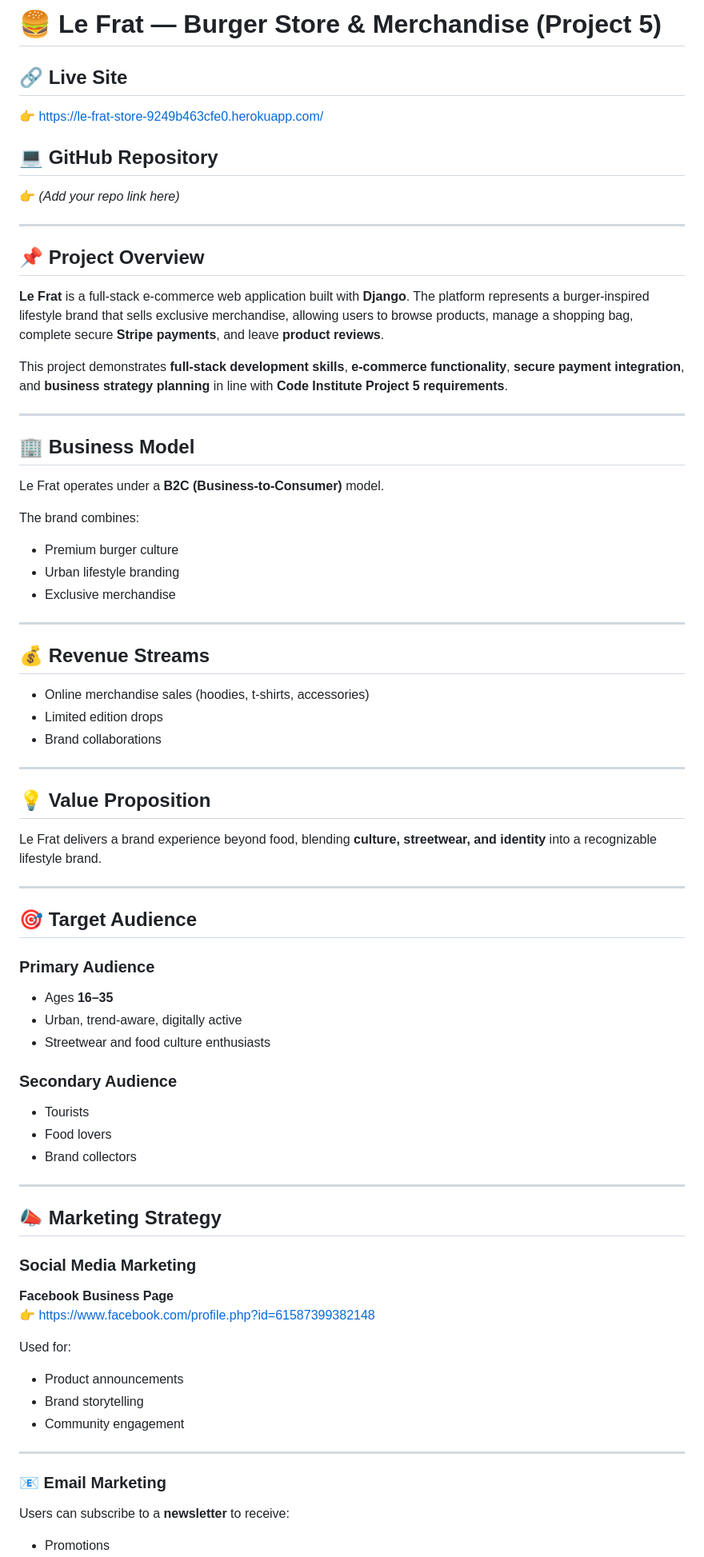
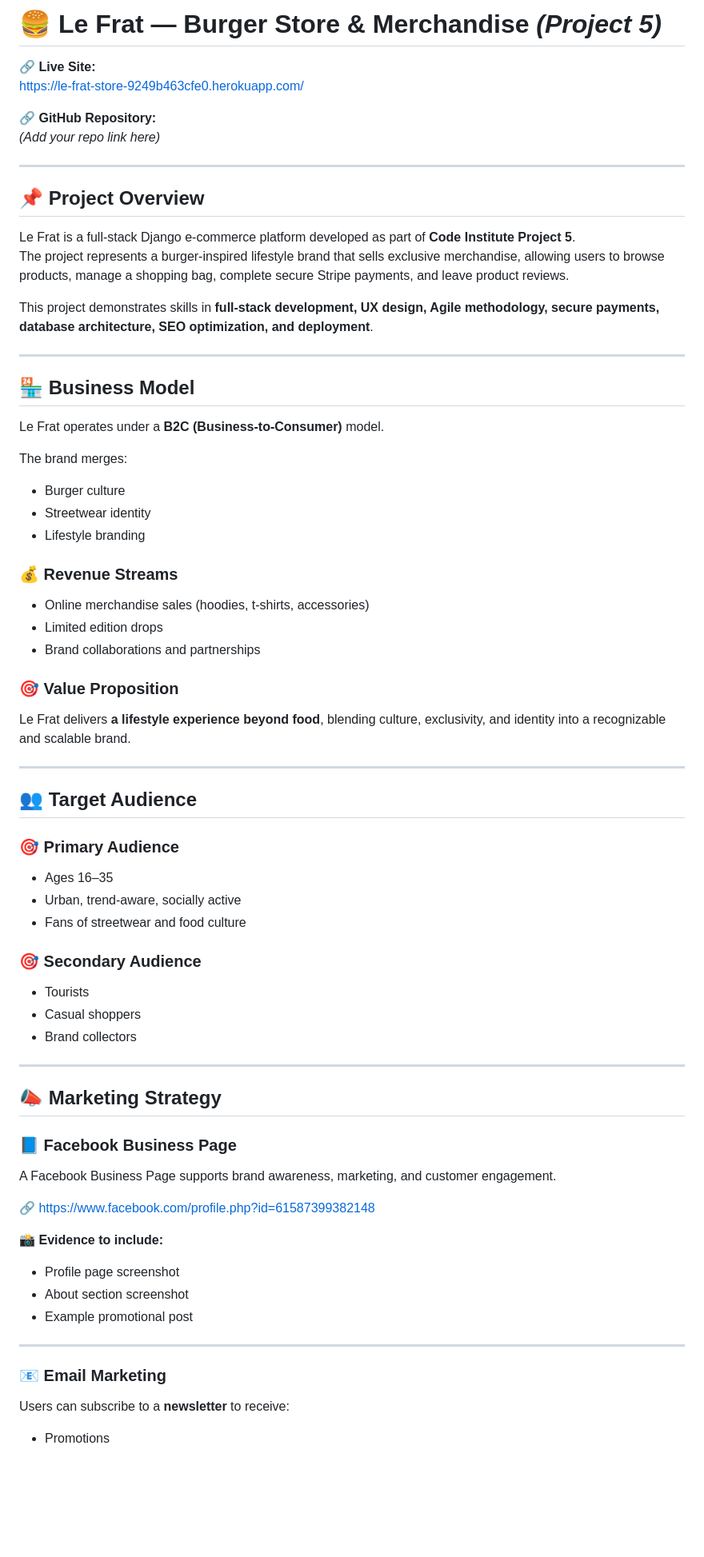
Before and after one commit to madlp24/le-frat, a Markdown page: README.md, the part around one of its changes. Shown at 80% size. GitHub-like rendering; blank space fills up the shorter version.

```diff
--- a/README.md
+++ b/README.md
@@ -1,75 +1,69 @@
-# 🍔 Le Frat — Burger Store & Merchandise (Project 5)
+# 🍔 Le Frat — Burger Store & Merchandise *(Project 5)*
 
-## 🔗 Live Site
-👉 https://le-frat-store-9249b463cfe0.herokuapp.com/
+🔗 **Live Site:**
+https://le-frat-store-9249b463cfe0.herokuapp.com/
 
-## 💻 GitHub Repository
-👉 *(Add your repo link here)*
+🔗 **GitHub Repository:**
+*(Add your repo link here)*
 
 ---
 
 ## 📌 Project Overview
 
-**Le Frat** is a full-stack e-commerce web application built with **Django**. The platform represents a burger-inspired lifestyle brand that sells exclusive merchandise, allowing users to browse products, manage a shopping bag, complete secure **Stripe payments**, and leave **product reviews**.
+Le Frat is a full-stack Django e-commerce platform developed as part of **Code Institute Project 5**.
+The project represents a burger-inspired lifestyle brand that sells exclusive merchandise, allowing users to browse products, manage a shopping bag, complete secure Stripe payments, and leave product reviews.
 
-This project demonstrates **full-stack development skills**, **e-commerce functionality**, **secure payment integration**, and **business strategy planning** in line with **Code Institute Project 5 requirements**.
+This project demonstrates skills in **full-stack development, UX design, Agile methodology, secure payments, database architecture, SEO optimization, and deployment**.
 
 ---
 
-## 🏢 Business Model
+## 🏪 Business Model
 
 Le Frat operates under a **B2C (Business-to-Consumer)** model.
 
-The brand combines:
-- Premium burger culture
-- Urban lifestyle branding
-- Exclusive merchandise
+The brand merges:
+- Burger culture
+- Streetwear identity
+- Lifestyle branding
+
+### 💰 Revenue Streams
+- Online merchandise sales (hoodies, t-shirts, accessories)
+- Limited edition drops
+- Brand collaborations and partnerships
+
+### 🎯 Value Proposition
+Le Frat delivers **a lifestyle experience beyond food**, blending culture, exclusivity, and identity into a recognizable and scalable brand.
 
 ---
 
-## 💰 Revenue Streams
+## 👥 Target Audience
 
-- Online merchandise sales (hoodies, t-shirts, accessories)
-- Limited edition drops
-- Brand collaborations
+### 🎯 Primary Audience
+- Ages 16–35
+- Urban, trend-aware, socially active
+- Fans of streetwear and food culture
 
----
-
-## 💡 Value Proposition
-
-Le Frat delivers a brand experience beyond food, blending **culture, streetwear, and identity** into a recognizable lifestyle brand.
-
----
-
-## 🎯 Target Audience
-
-### Primary Audience
-- Ages **16–35**
-- Urban, trend-aware, digitally active
-- Streetwear and food culture enthusiasts
-
-### Secondary Audience
+### 🎯 Secondary Audience
 - Tourists
-- Food lovers
+- Casual shoppers
 - Brand collectors
 
 ---
 
 ## 📣 Marketing Strategy
 
-### Social Media Marketing
+### 📘 Facebook Business Page
+A Facebook Business Page supports brand awareness, marketing, and customer engagement.
 
-**Facebook Business Page**
-👉 https://www.facebook.com/profile.php?id=61587399382148
+🔗 https://www.facebook.com/profile.php?id=61587399382148
 
-Used for:
-- Product announcements
-- Brand storytelling
-- Community engagement
+📸 **Evidence to include:**
+- Profile page screenshot
+- About section screenshot
+- Example promotional post
 
 ---
 
 ### 📧 Email Marketing
-
 Users can subscribe to a **newsletter** to receive:
 - Promotions
```
Also changed, not shown: other parts of README.md (+254 -75 lines).
